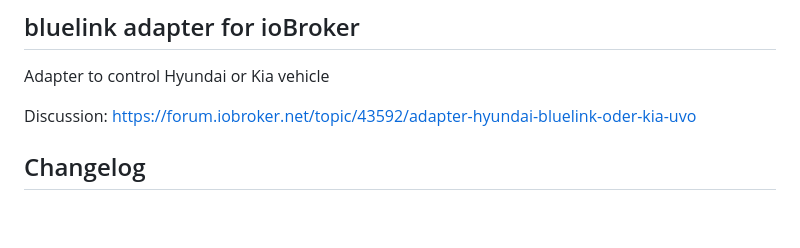
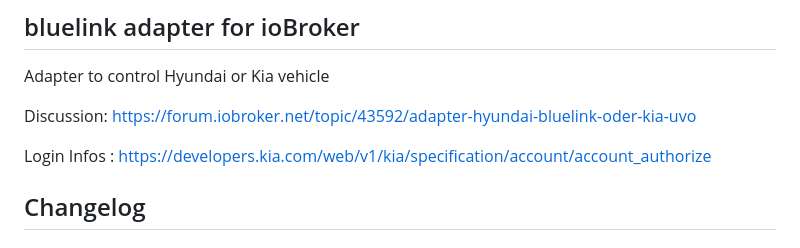
Before and after one commit to Newan/ioBroker.bluelink, a Markdown page: README.md, the part around the change. Rendered like a GitHub page; blank space fills up the shorter version.

```diff
--- a/README.md
+++ b/README.md
@@ -16,6 +16,8 @@
 Adapter to control Hyundai or Kia vehicle
 
 Discussion: https://forum.iobroker.net/topic/43592/adapter-hyundai-bluelink-oder-kia-uvo
+
+Login Infos : https://developers.kia.com/web/v1/kia/specification/account/account_authorize
 
 ## Changelog
 
```
